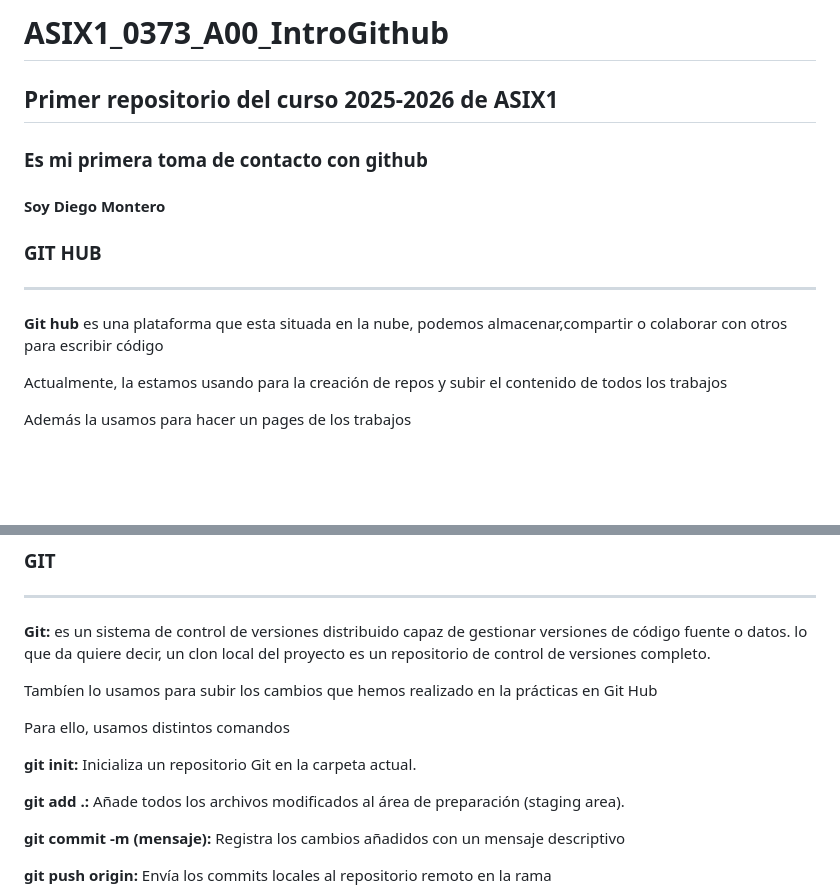
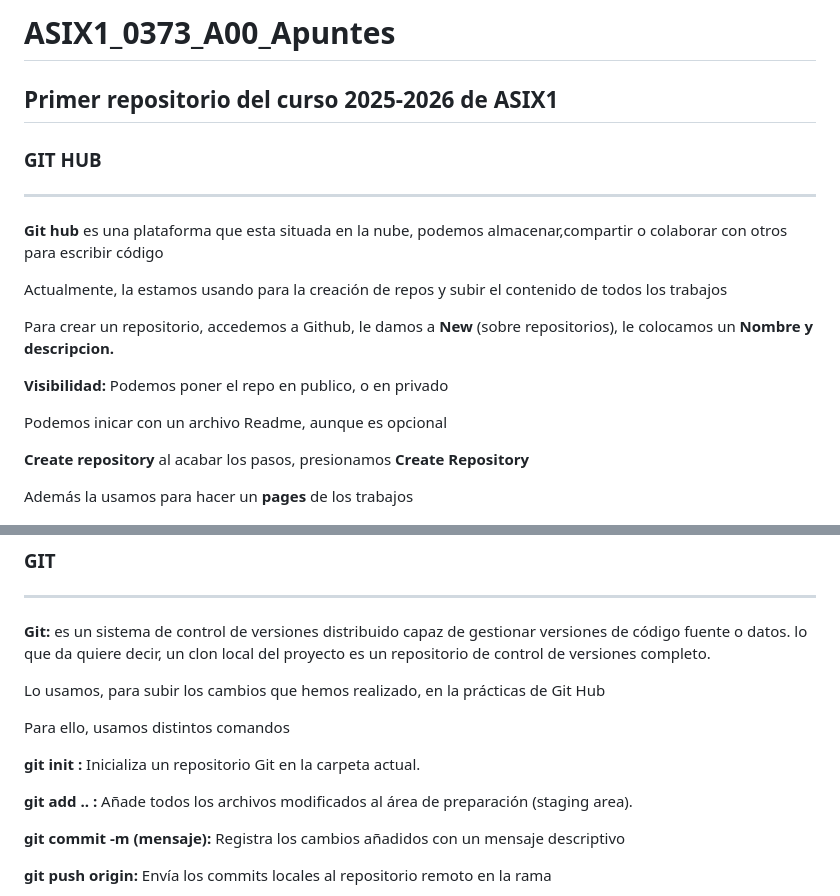
Before and after one commit to DiegooMonteroo/ASIX1_0373_A00_IntroGithub, a Markdown page: README.md, 2 parts joined by grey strips. Drawn GitHub-style; blank space fills up the shorter version.

Commit message:
Modifico

```diff
--- a/README.md
+++ b/README.md
@@ -1,8 +1,5 @@
-# ASIX1_0373_A00_IntroGithub
+# ASIX1_0373_A00_Apuntes
 ## Primer repositorio del curso 2025-2026 de ASIX1
-### Es mi primera toma de contacto con github
-#### Soy Diego Montero
-
 
 ### GIT HUB
 
@@ -12,7 +9,15 @@
 
 <p>Actualmente, la estamos usando para la creación de repos y subir el contenido de todos los trabajos</p>
 
-<p>Además la usamos para hacer un pages de los trabajos</p>
+<p>Para crear un repositorio, accedemos a Github, le damos a <b>New </b>(sobre repositorios), le colocamos un <strong>Nombre y descripcion.</strong></p>
+
+<p><strong>Visibilidad:</strong> Podemos poner el repo en publico, o en privado</p>
+
+<p>Podemos inicar con un archivo Readme, aunque es opcional</p>
+
+<p><strong>Create repository</strong> al acabar los pasos, presionamos <strong>Create Repository</strong></p>
+
+<p>Además la usamos para hacer un <b>pages</b> de los trabajos</p>
 
 ![alt text](./cap4.png "Imagen random de un archivo")
 
@@ -23,13 +28,13 @@
 
 <p><strong>Git:</strong> es un sistema de control de versiones distribuido capaz de gestionar versiones de código fuente o datos. lo que da quiere decir, un clon local del proyecto es un repositorio de control de versiones completo.</p>
 
-<p>Tambíen lo usamos para subir los cambios que hemos realizado en la prácticas en Git Hub</p>
+<p>Lo usamos, para subir los cambios que hemos realizado, en la prácticas de Git Hub</p>
 
 <p>Para ello, usamos distintos comandos</p>
 
-<p><strong>git init: </strong>Inicializa un repositorio Git en la carpeta actual.</p>
+<p><strong>git init : </strong>Inicializa un repositorio Git en la carpeta actual.</p>
 
-<p><strong>git add .: </strong>Añade todos los archivos modificados al área de preparación (staging area).</p>
+<p><strong>git add .. : </strong>Añade todos los archivos modificados al área de preparación (staging area).</p>
 
 <p><strong>git commit -m (mensaje): </strong>Registra los cambios añadidos con un mensaje descriptivo</p>
 
```
